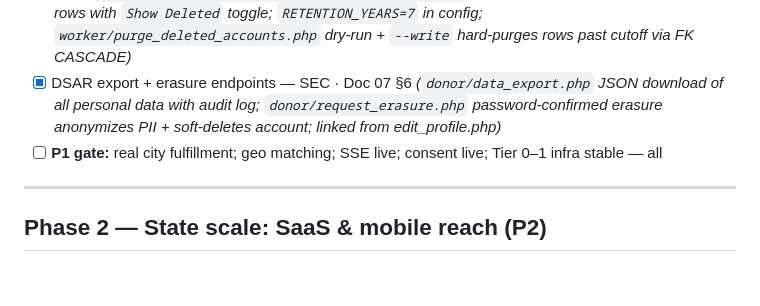
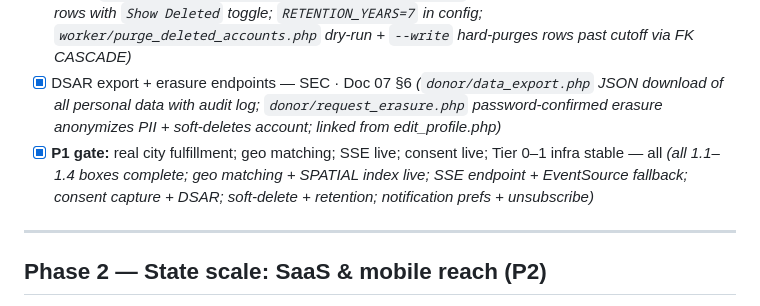
Before and after one commit to Hayredin950/lifeline, a Markdown page: docs/15-Project-Task-Checklist.md, the part around one of its changes. GitHub-like rendering; blank space fills up the shorter version.

```diff
--- a/docs/15-Project-Task-Checklist.md
+++ b/docs/15-Project-Task-Checklist.md
@@ -76,7 +76,7 @@ trust-ready, scalable, billion-dollar platform. Check a box (`[x]`) the moment a
 - [x] Consent capture + versioning at registration — SEC · Doc 07 §6 *(`schema/008_consent_log.sql` consent_log table; `TERMS_VERSION` constant in config.php; required checkbox in register.php; consent row inserted with IP + UA + version immediately after user creation)*
 - [x] Soft-delete (`deleted_at`) + retention/purge job — HM · FR-49 *(admin delete_record.php → soft-delete `UPDATE users SET deleted_at=NOW(), is_active=0`; manage_donors/hospitals filter deleted rows with `Show Deleted` toggle; `RETENTION_YEARS=7` in config; `worker/purge_deleted_accounts.php` dry-run + `--write` hard-purges rows past cutoff via FK CASCADE)*
 - [x] DSAR export + erasure endpoints — SEC · Doc 07 §6 *(`donor/data_export.php` JSON download of all personal data with audit log; `donor/request_erasure.php` password-confirmed erasure anonymizes PII + soft-deletes account; linked from edit_profile.php)*
-- [ ] **P1 gate:** real city fulfillment; geo matching; SSE live; consent live; Tier 0–1 infra stable — all
+- [x] **P1 gate:** real city fulfillment; geo matching; SSE live; consent live; Tier 0–1 infra stable — all *(all 1.1–1.4 boxes complete; geo matching + SPATIAL index live; SSE endpoint + EventSource fallback; consent capture + DSAR; soft-delete + retention; notification prefs + unsubscribe)*
 
 ---
 
```
Also changed, not shown: other parts of docs/15-Project-Task-Checklist.md (+1 -1 lines).
